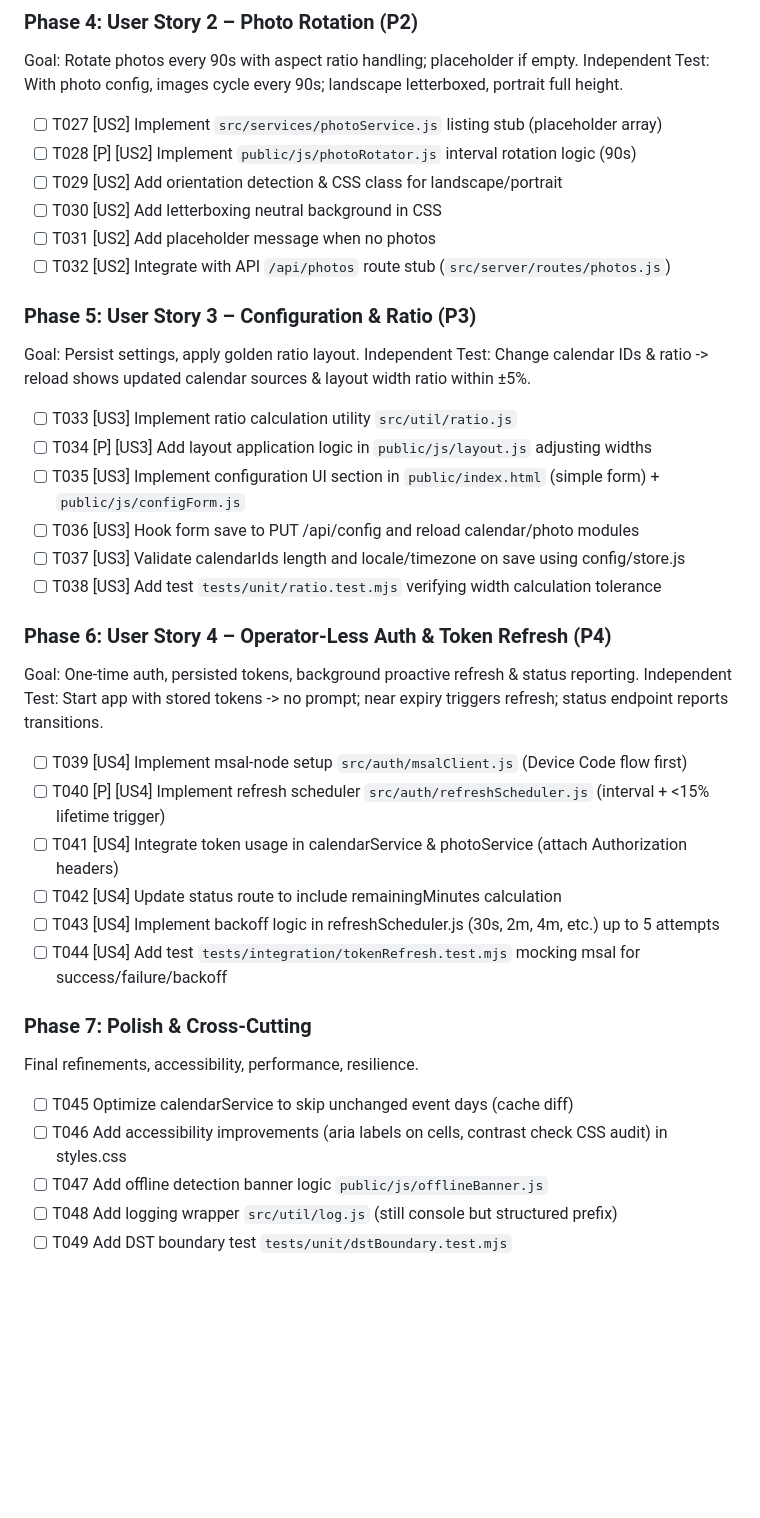
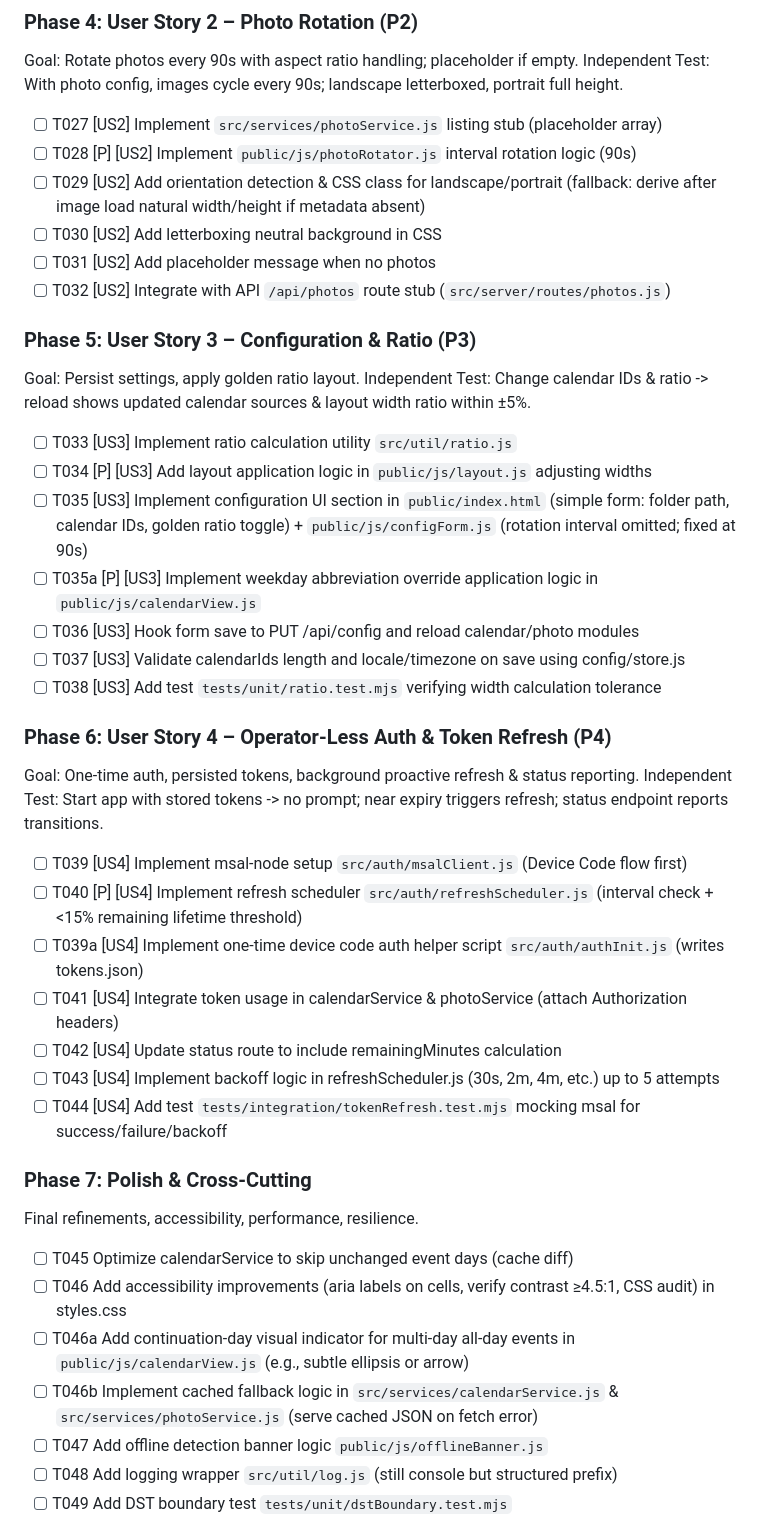
Before and after one commit to KaiWalter/familyboard-nodejs, a Markdown page: specs/001-photo-calendar-spa/tasks.md, the part around the change printed below. Rendered like a GitHub page; blank space fills up the shorter version.

Commit message:
consistent spec

```diff
--- a/specs/001-photo-calendar-spa/tasks.md
+++ b/specs/001-photo-calendar-spa/tasks.md
@@ -65,7 +65,7 @@ Independent Test: With photo config, images cycle every 90s; landscape letterbox
 
 - [ ] T027 [US2] Implement `src/services/photoService.js` listing stub (placeholder array)
 - [ ] T028 [P] [US2] Implement `public/js/photoRotator.js` interval rotation logic (90s)
-- [ ] T029 [US2] Add orientation detection & CSS class for landscape/portrait
+- [ ] T029 [US2] Add orientation detection & CSS class for landscape/portrait (fallback: derive after image load natural width/height if metadata absent)
 - [ ] T030 [US2] Add letterboxing neutral background in CSS
 - [ ] T031 [US2] Add placeholder message when no photos
 - [ ] T032 [US2] Integrate with API `/api/photos` route stub (`src/server/routes/photos.js`)
@@ -76,7 +76,8 @@ Independent Test: Change calendar IDs & ratio -> reload shows updated calendar s
 
 - [ ] T033 [US3] Implement ratio calculation utility `src/util/ratio.js`
 - [ ] T034 [P] [US3] Add layout application logic in `public/js/layout.js` adjusting widths
-- [ ] T035 [US3] Implement configuration UI section in `public/index.html` (simple form) + `public/js/configForm.js`
+- [ ] T035 [US3] Implement configuration UI section in `public/index.html` (simple form: folder path, calendar IDs, golden ratio toggle) + `public/js/configForm.js` (rotation interval omitted; fixed at 90s)
+- [ ] T035a [P] [US3] Implement weekday abbreviation override application logic in `public/js/calendarView.js`
 - [ ] T036 [US3] Hook form save to PUT /api/config and reload calendar/photo modules
 - [ ] T037 [US3] Validate calendarIds length and locale/timezone on save using config/store.js
 - [ ] T038 [US3] Add test `tests/unit/ratio.test.mjs` verifying width calculation tolerance
@@ -86,7 +87,8 @@ Goal: One-time auth, persisted tokens, background proactive refresh & status rep
 Independent Test: Start app with stored tokens -> no prompt; near expiry triggers refresh; status endpoint reports transitions.
 
 - [ ] T039 [US4] Implement msal-node setup `src/auth/msalClient.js` (Device Code flow first)
-- [ ] T040 [P] [US4] Implement refresh scheduler `src/auth/refreshScheduler.js` (interval + <15% lifetime trigger)
+- [ ] T040 [P] [US4] Implement refresh scheduler `src/auth/refreshScheduler.js` (interval check + <15% remaining lifetime threshold)
+- [ ] T039a [US4] Implement one-time device code auth helper script `src/auth/authInit.js` (writes tokens.json)
 - [ ] T041 [US4] Integrate token usage in calendarService & photoService (attach Authorization headers)
 - [ ] T042 [US4] Update status route to include remainingMinutes calculation
 - [ ] T043 [US4] Implement backoff logic in refreshScheduler.js (30s, 2m, 4m, etc.) up to 5 attempts
@@ -96,7 +98,9 @@ Independent Test: Start app with stored tokens -> no prompt; near expiry trigger
 Final refinements, accessibility, performance, resilience.
 
 - [ ] T045 Optimize calendarService to skip unchanged event days (cache diff)
-- [ ] T046 Add accessibility improvements (aria labels on cells, contrast check CSS audit) in styles.css
+- [ ] T046 Add accessibility improvements (aria labels on cells, verify contrast ≥4.5:1, CSS audit) in styles.css
+- [ ] T046a Add continuation-day visual indicator for multi-day all-day events in `public/js/calendarView.js` (e.g., subtle ellipsis or arrow)
+- [ ] T046b Implement cached fallback logic in `src/services/calendarService.js` & `src/services/photoService.js` (serve cached JSON on fetch error)
 - [ ] T047 Add offline detection banner logic `public/js/offlineBanner.js`
 - [ ] T048 Add logging wrapper `src/util/log.js` (still console but structured prefix)
 - [ ] T049 Add DST boundary test `tests/unit/dstBoundary.test.mjs`
```
Also changed, not shown: other parts of specs/001-photo-calendar-spa/tasks.md (+2 -2 lines), specs/001-photo-calendar-spa/spec.md (+6 -5 lines).
